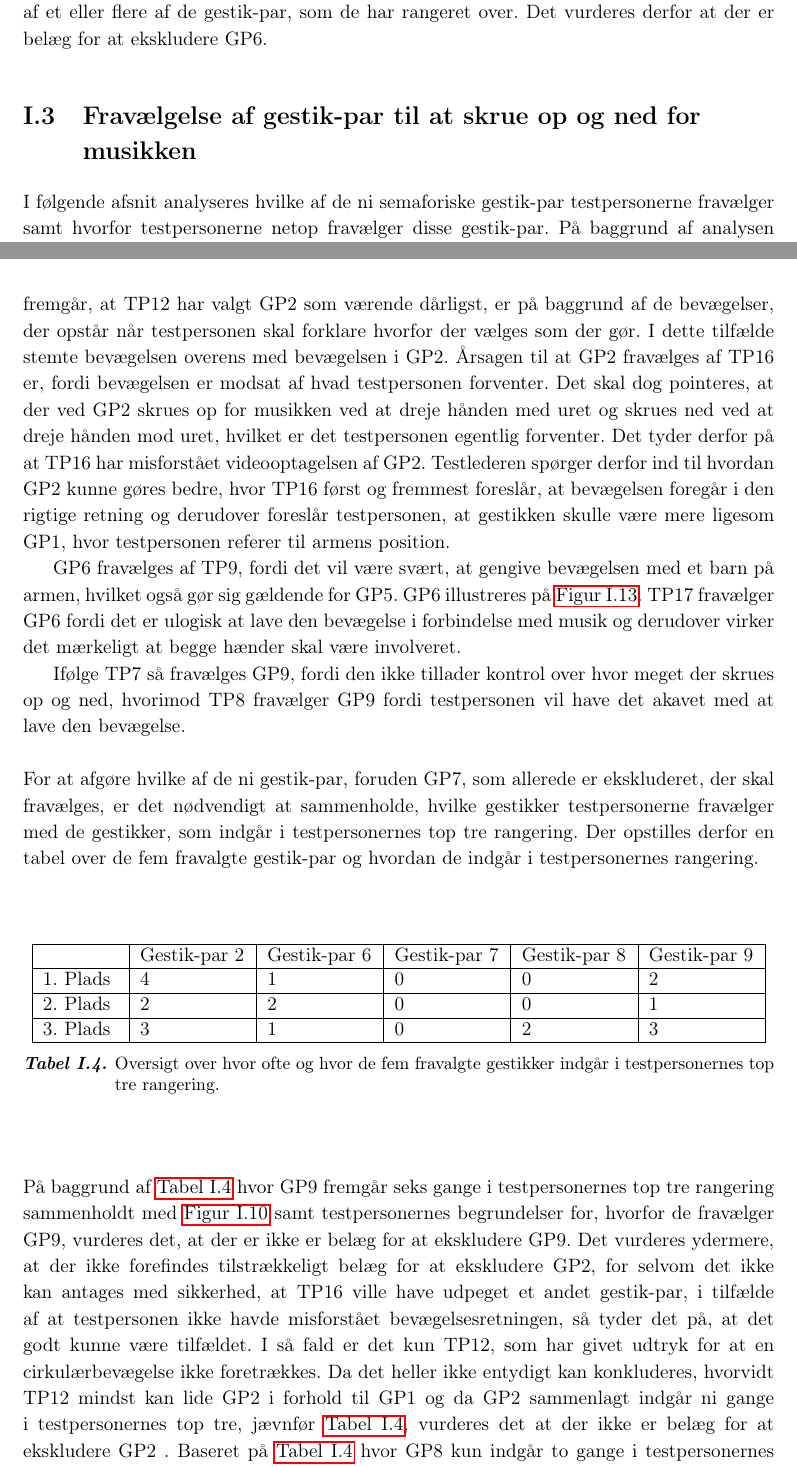
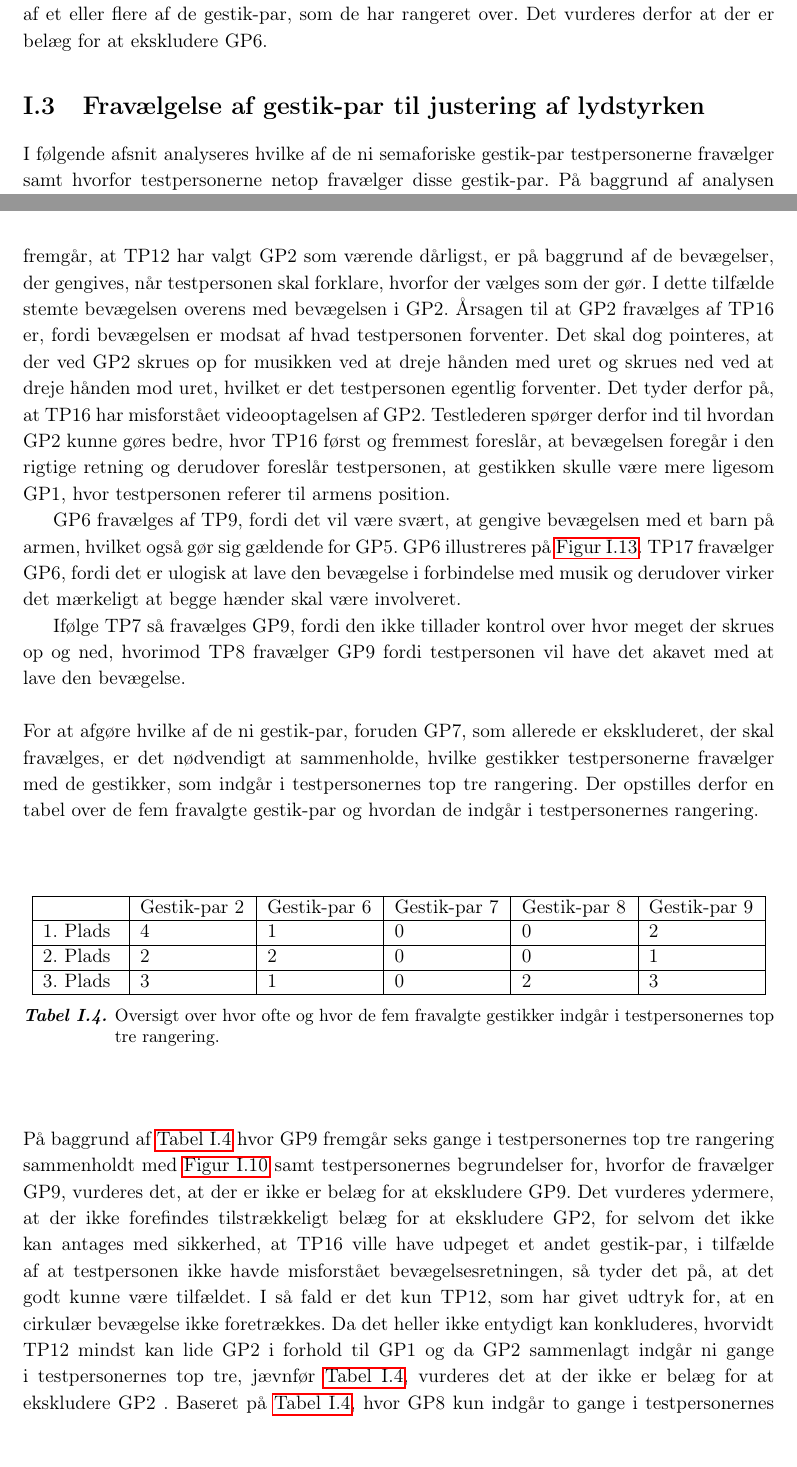
Before and after one commit to SaraNielsen0711/P6-LaTex, a LaTeX thesis (Master.tex, which reads Content/Bilag/DatabehandlingValgAfGestikkerDaarlig.tex): two parts of pages 149 and 151 of 165, joined at a grey line, cut so that both start at the same text. Compiled offline with pdfLaTeX.

Commit message:
rettet fravalgt volumen

```diff
--- a/Content/Bilag/DatabehandlingValgAfGestikkerDaarlig.tex
+++ b/Content/Bilag/DatabehandlingValgAfGestikkerDaarlig.tex
@@ -205,7 +208,7 @@ To ud af de fire testpersoner, som fravælger GP8, illustreret på \autoref{fig:
 %
-Der er to forskellige årsager til, hvorfor GP2 fravælges af TP12 og TP16. TP12 fravælger GP2, fordi testpersonen ikke bryder sig om cirkelbevægelsen, selvom testpersonen pointerer, at det burde virke naturligt og det egentlig er sådan der normaltvist skrues op på et musikanlæg. Det skal dog pointeres at TP12 ikke endegyldigt fastslår, at det er GP2, der er værst, da testpersonen egentlig heller ikke bryder sig om GP1. Grunden til at det fremgår, at TP12 har valgt GP2 som værende dårligst, er på baggrund af de bevægelser, der opstår når testpersonen skal forklare hvorfor der vælges som der gør. I dette tilfælde stemte bevægelsen overens med bevægelsen i GP2. Årsagen til at GP2 fravælges af TP16 er, fordi bevægelsen er modsat af hvad testpersonen forventer. Det skal dog pointeres, at der ved GP2 skrues op for musikken ved at dreje hånden med uret og skrues ned ved at dreje hånden mod uret, hvilket er det testpersonen egentlig forventer. Det tyder derfor på at TP16 har misforstået videooptagelsen af GP2. Testlederen spørger derfor ind til hvordan GP2 kunne gøres bedre, hvor TP16 først og fremmest foreslår, at bevægelsen foregår i den rigtige retning og derudover foreslår testpersonen, at gestikken skulle være mere ligesom GP1, hvor testpersonen referer til armens position.
+Der er to forskellige årsager til, hvorfor GP2 fravælges af TP12 og TP16. TP12 fravælger GP2, fordi testpersonen ikke bryder sig om cirkelbevægelsen, selvom testpersonen pointerer, at det burde virke naturligt og det egentlig er sådan der normalvist skrues op på et musikanlæg. Det skal dog pointeres at TP12 ikke endegyldigt fastslår, at det er GP2, der er værst, da testpersonen egentlig heller ikke bryder sig om GP1. Grunden til at det fremgår, at TP12 har valgt GP2 som værende dårligst, er på baggrund af de bevægelser, der gengives, når testpersonen skal forklare, hvorfor der vælges som der gør. I dette tilfælde stemte bevægelsen overens med bevægelsen i GP2. Årsagen til at GP2 fravælges af TP16 er, fordi bevægelsen er modsat af hvad testpersonen forventer. Det skal dog pointeres, at der ved GP2 skrues op for musikken ved at dreje hånden med uret og skrues ned ved at dreje hånden mod uret, hvilket er det testpersonen egentlig forventer. Det tyder derfor på, at TP16 har misforstået videooptagelsen af GP2. Testlederen spørger derfor ind til hvordan GP2 kunne gøres bedre, hvor TP16 først og fremmest foreslår, at bevægelsen foregår i den rigtige retning og derudover foreslår testpersonen, at gestikken skulle være mere ligesom GP1, hvor testpersonen referer til armens position.
 
-GP6 fravælges af TP9, fordi det vil være svært, at gengive bevægelsen med et barn på armen, hvilket også gør sig gældende for GP5. GP6 illustreres på \autoref{fig:GestikPar6Volumen}. TP17 fravælger GP6 fordi det er ulogisk at lave den bevægelse i forbindelse med musik og derudover virker det mærkeligt at begge hænder skal være involveret.
+GP6 fravælges af TP9, fordi det vil være svært, at gengive bevægelsen med et barn på armen, hvilket også gør sig gældende for GP5. GP6 illustreres på \autoref{fig:GestikPar6Volumen}. TP17 fravælger GP6, fordi det er ulogisk at lave den bevægelse i forbindelse med musik og derudover virker det mærkeligt at begge hænder skal være involveret.
 
 Ifølge TP7 så fravælges GP9, fordi den ikke tillader kontrol over hvor meget der skrues op og ned, hvorimod TP8 fravælger GP9 fordi testpersonen vil have det akavet med at lave den bevægelse.\blankline
 %
@@ -225,9 +228,9 @@ For at afgøre hvilke af de ni gestik-par, foruden GP7, som allerede er eksklude
 \end{table}
 \noindent
 %
-På baggrund af \autoref{tab:FravalgteTopTreVolumen} hvor GP9 fremgår seks gange i testpersonernes top tre rangering sammenholdt med \autoref{fig:DaarligstGestikVolumen} samt testpersonernes begrundelser for, hvorfor de fravælger GP9, vurderes det, at der er ikke er belæg for at ekskludere GP9. Det vurderes ydermere, at der ikke forefindes tilstrækkeligt belæg for at ekskludere GP2, for selvom det ikke kan antages med sikkerhed, at TP16 ville have udpeget et andet gestik-par, i tilfælde af at testpersonen ikke havde misforstået bevægelsesretningen, så tyder det på, at det godt kunne være tilfældet. I så fald er det kun TP12, som har givet udtryk for at en cirkulærbevægelse ikke foretrækkes. Da det heller ikke entydigt kan konkluderes, hvorvidt TP12 mindst kan lide GP2 i forhold til GP1 og da GP2 sammenlagt indgår ni gange i testpersonernes top tre, jævnfør \autoref{tab:FravalgteTopTreVolumen}, vurderes det at der ikke er belæg for at ekskludere GP2 .
+På baggrund af \autoref{tab:FravalgteTopTreVolumen} hvor GP9 fremgår seks gange i testpersonernes top tre rangering sammenholdt med \autoref{fig:DaarligstGestikVolumen} samt testpersonernes begrundelser for, hvorfor de fravælger GP9, vurderes det, at der er ikke er belæg for at ekskludere GP9. Det vurderes ydermere, at der ikke forefindes tilstrækkeligt belæg for at ekskludere GP2, for selvom det ikke kan antages med sikkerhed, at TP16 ville have udpeget et andet gestik-par, i tilfælde af at testpersonen ikke havde misforstået bevægelsesretningen, så tyder det på, at det godt kunne være tilfældet. I så fald er det kun TP12, som har givet udtryk for, at en cirkulær bevægelse ikke foretrækkes. Da det heller ikke entydigt kan konkluderes, hvorvidt TP12 mindst kan lide GP2 i forhold til GP1 og da GP2 sammenlagt indgår ni gange i testpersonernes top tre, jævnfør \autoref{tab:FravalgteTopTreVolumen}, vurderes det at der ikke er belæg for at ekskludere GP2 .
 %
-Baseret på \autoref{tab:FravalgteTopTreVolumen} hvor GP8 kun indgår to gange i testpersonernes samlede top tre rangering sammenholdt med \autoref{fig:DaarligstGestikVolumen} samt testpersonernes begrundelser for, hvorfor de fravælger GP8, vurderes det at der er belæg for at ekskludere GP8.
+Baseret på \autoref{tab:FravalgteTopTreVolumen}, hvor GP8 kun indgår to gange i testpersonernes samlede top tre rangering sammenholdt med \autoref{fig:DaarligstGestikVolumen} samt testpersonernes begrundelser for, hvorfor de fravælger GP8, vurderes det at der er belæg for at ekskludere GP8.
 %
 \begin{figure}[H]
 	\centering
```
Also changed, not shown: Content/Bilag/DatabehandlingValgAfGestikkerDaarlig.tex (9 more changed lines).
